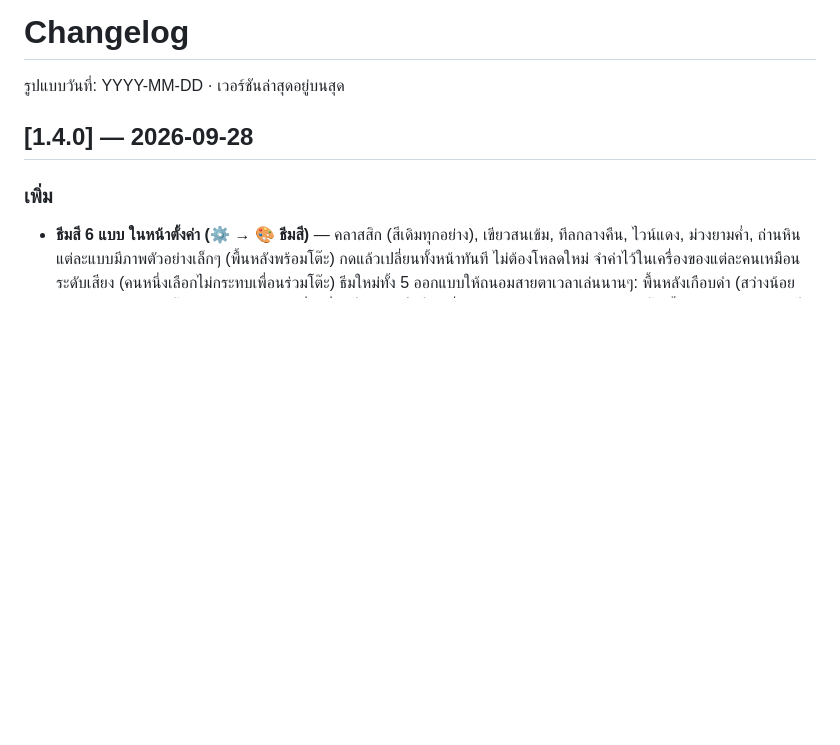
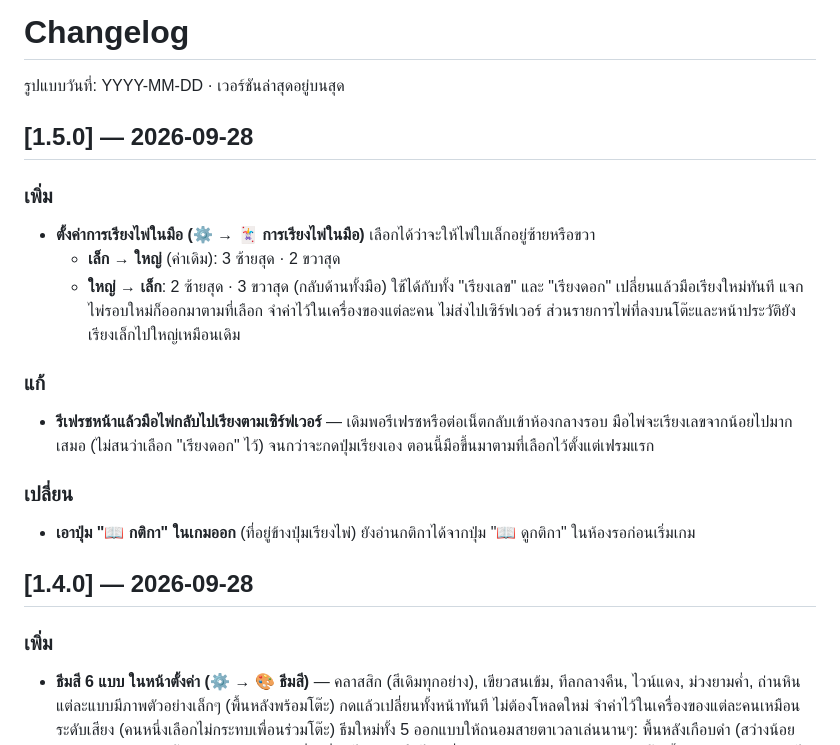
Before and after one commit to kiworawat-hub/BIG2-THRule, a Markdown page: CHANGELOG.md, the part around the change. Rendered like a GitHub page; blank space fills up the shorter version.

```diff
--- a/CHANGELOG.md
+++ b/CHANGELOG.md
@@ -1,6 +1,23 @@
 # Changelog
 
 รูปแบบวันที่: YYYY-MM-DD · เวอร์ชันล่าสุดอยู่บนสุด
+
+## [1.5.0] — 2026-09-28
+
+### เพิ่ม
+- **ตั้งค่าการเรียงไพ่ในมือ (⚙️ → 🃏 การเรียงไพ่ในมือ)** เลือกได้ว่าจะให้ไพ่ใบเล็กอยู่ซ้ายหรือขวา
+  - **เล็ก → ใหญ่** (ค่าเดิม): 3 ซ้ายสุด · 2 ขวาสุด
+  - **ใหญ่ → เล็ก**: 2 ซ้ายสุด · 3 ขวาสุด (กลับด้านทั้งมือ)
+  ใช้ได้กับทั้ง "เรียงเลข" และ "เรียงดอก" เปลี่ยนแล้วมือเรียงใหม่ทันที แจกไพ่รอบใหม่ก็ออกมาตามที่เลือก
+  จำค่าไว้ในเครื่องของแต่ละคน ไม่ส่งไปเซิร์ฟเวอร์ ส่วนรายการไพ่ที่ลงบนโต๊ะและหน้าประวัติยังเรียงเล็กไปใหญ่เหมือนเดิม
+
+### แก้
+- **รีเฟรชหน้าแล้วมือไพ่กลับไปเรียงตามเซิร์ฟเวอร์** — เดิมพอรีเฟรชหรือต่อเน็ตกลับเข้าห้องกลางรอบ
+  มือไพ่จะเรียงเลขจากน้อยไปมากเสมอ (ไม่สนว่าเลือก "เรียงดอก" ไว้) จนกว่าจะกดปุ่มเรียงเอง
+  ตอนนี้มือขึ้นมาตามที่เลือกไว้ตั้งแต่เฟรมแรก
+
+### เปลี่ยน
+- **เอาปุ่ม "📖 กติกา" ในเกมออก** (ที่อยู่ข้างปุ่มเรียงไพ่) ยังอ่านกติกาได้จากปุ่ม "📖 ดูกติกา" ในห้องรอก่อนเริ่มเกม
 
 ## [1.4.0] — 2026-09-28
 
```
